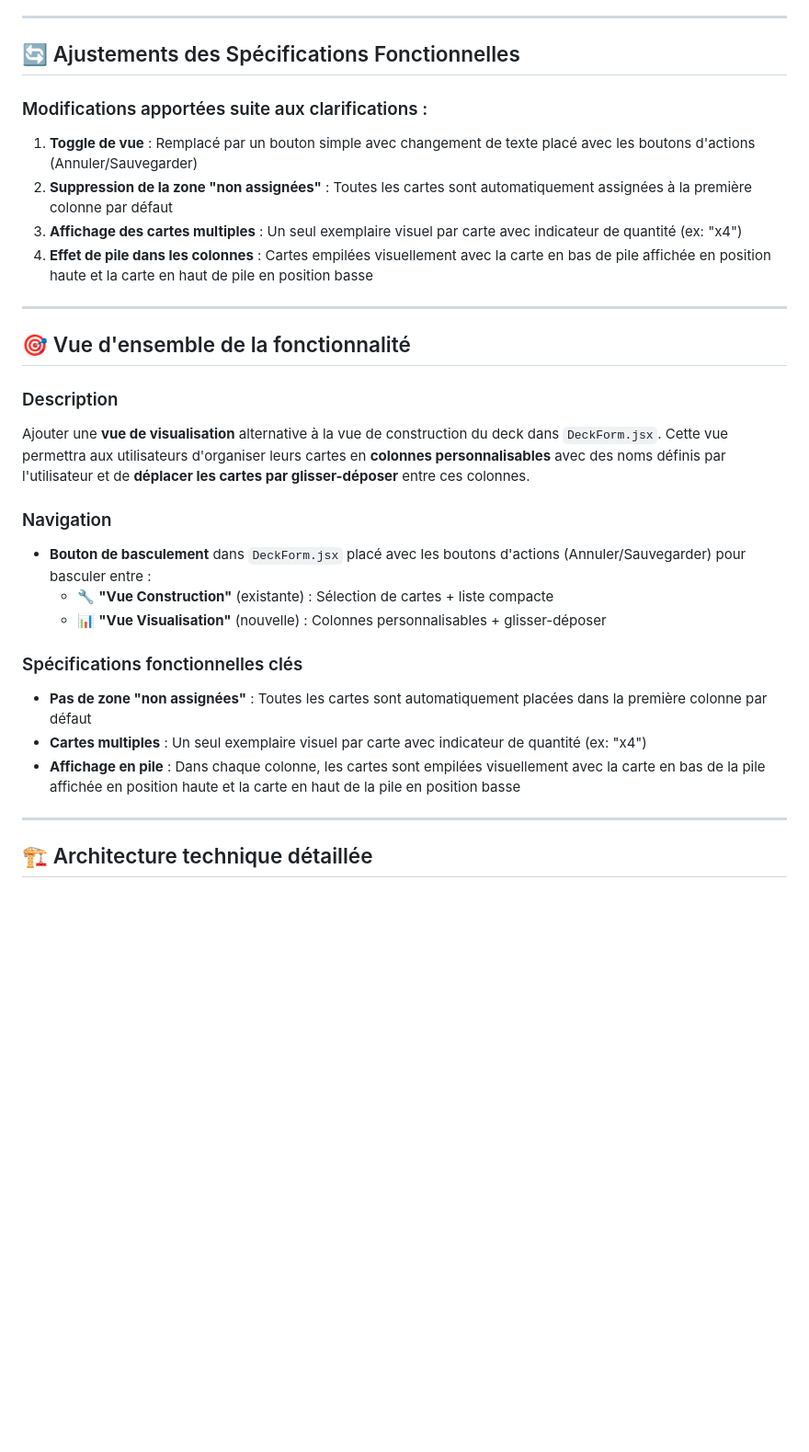
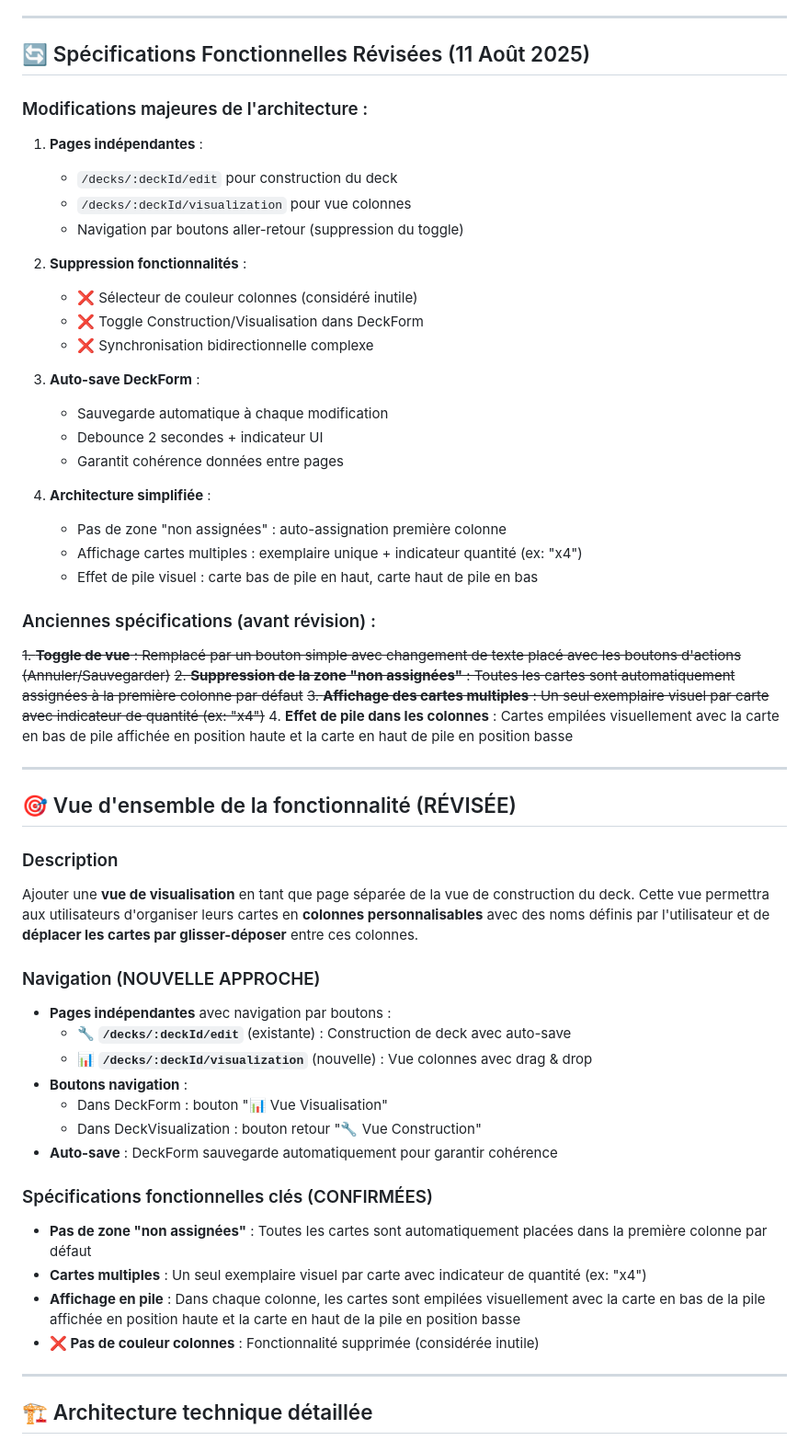
Before and after one commit to ccathala/GenericDeckBuilder, a Markdown page: docs/features/DECK_VISUALIZATION_ANALYSIS.md, the part around one of its changes. Shown at 92% size. Drawn GitHub-style; blank space fills up the shorter version.

Commit message:
feat: Revise DECK_VISUALIZATION_ANALYSIS.md for architectural simplification and update Phase 2 progress

```diff
--- a/docs/features/DECK_VISUALIZATION_ANALYSIS.md
+++ b/docs/features/DECK_VISUALIZATION_ANALYSIS.md
@@ -28,34 +77,63 @@
 
 ---
 
-## 🔄 Ajustements des Spécifications Fonctionnelles
-
-### Modifications apportées suite aux clarifications :
-
-1. **Toggle de vue** : Remplacé par un bouton simple avec changement de texte placé avec les boutons d'actions (Annuler/Sauvegarder)
-2. **Suppression de la zone "non assignées"** : Toutes les cartes sont automatiquement assignées à la première colonne par défaut
-3. **Affichage des cartes multiples** : Un seul exemplaire visuel par carte avec indicateur de quantité (ex: "x4")
-4. **Effet de pile dans les colonnes** : Cartes empilées visuellement avec la carte en bas de pile affichée en position haute et la carte en haut de pile en position basse
+## 🔄 Spécifications Fonctionnelles Révisées (11 Août 2025)
+
+### Modifications majeures de l'architecture :
+
+1. **Pages indépendantes** :
+
+   - `/decks/:deckId/edit` pour construction du deck
+   - `/decks/:deckId/visualization` pour vue colonnes
+   - Navigation par boutons aller-retour (suppression du toggle)
+
+2. **Suppression fonctionnalités** :
+
+   - ❌ Sélecteur de couleur colonnes (considéré inutile)
+   - ❌ Toggle Construction/Visualisation dans DeckForm
+   - ❌ Synchronisation bidirectionnelle complexe
+
+3. **Auto-save DeckForm** :
+
+   - Sauvegarde automatique à chaque modification
+   - Debounce 2 secondes + indicateur UI
+   - Garantit cohérence données entre pages
+
+4. **Architecture simplifiée** :
+   - Pas de zone "non assignées" : auto-assignation première colonne
+   - Affichage cartes multiples : exemplaire unique + indicateur quantité (ex: "x4")
+   - Effet de pile visuel : carte bas de pile en haut, carte haut de pile en bas
+
+### Anciennes spécifications (avant révision) :
+
+~~1. **Toggle de vue** : Remplacé par un bouton simple avec changement de texte placé avec les boutons d'actions (Annuler/Sauvegarder)~~
+~~2. **Suppression de la zone "non assignées"** : Toutes les cartes sont automatiquement assignées à la première colonne par défaut~~
+~~3. **Affichage des cartes multiples** : Un seul exemplaire visuel par carte avec indicateur de quantité (ex: "x4")~~ 4. **Effet de pile dans les colonnes** : Cartes empilées visuellement avec la carte en bas de pile affichée en position haute et la carte en haut de pile en position basse
 
 ---
 
-## 🎯 Vue d'ensemble de la fonctionnalité
+## 🎯 Vue d'ensemble de la fonctionnalité (RÉVISÉE)
 
 ### Description
 
-Ajouter une **vue de visualisation** alternative à la vue de construction du deck dans `DeckForm.jsx`. Cette vue permettra aux utilisateurs d'organiser leurs cartes en **colonnes personnalisables** avec des noms définis par l'utilisateur et de **déplacer les cartes par glisser-déposer** entre ces colonnes.
-
-### Navigation
-
-- **Bouton de basculement** dans `DeckForm.jsx` placé avec les boutons d'actions (Annuler/Sauvegarder) pour basculer entre :
-  - 🔧 **"Vue Construction"** (existante) : Sélection de cartes + liste compacte
-  - 📊 **"Vue Visualisation"** (nouvelle) : Colonnes personnalisables + glisser-déposer
-
-### Spécifications fonctionnelles clés
+Ajouter une **vue de visualisation** en tant que page séparée de la vue de construction du deck. Cette vue permettra aux utilisateurs d'organiser leurs cartes en **colonnes personnalisables** avec des noms définis par l'utilisateur et de **déplacer les cartes par glisser-déposer** entre ces colonnes.
+
+### Navigation (NOUVELLE APPROCHE)
+
+- **Pages indépendantes** avec navigation par boutons :
+  - 🔧 **`/decks/:deckId/edit`** (existante) : Construction de deck avec auto-save
+  - 📊 **`/decks/:deckId/visualization`** (nouvelle) : Vue colonnes avec drag & drop
+- **Boutons navigation** :
+  - Dans DeckForm : bouton "📊 Vue Visualisation"
+  - Dans DeckVisualization : bouton retour "🔧 Vue Construction"
+- **Auto-save** : DeckForm sauvegarde automatiquement pour garantir cohérence
+
+### Spécifications fonctionnelles clés (CONFIRMÉES)
 
 - **Pas de zone "non assignées"** : Toutes les cartes sont automatiquement placées dans la première colonne par défaut
 - **Cartes multiples** : Un seul exemplaire visuel par carte avec indicateur de quantité (ex: "x4")
 - **Affichage en pile** : Dans chaque colonne, les cartes sont empilées visuellement avec la carte en bas de la pile affichée en position haute et la carte en haut de la pile en position basse
+- **❌ Pas de couleur colonnes** : Fonctionnalité supprimée (considérée inutile)
 
 ---
 
```
Also changed, not shown: other parts of docs/features/DECK_VISUALIZATION_ANALYSIS.md (+87 -32 lines).
